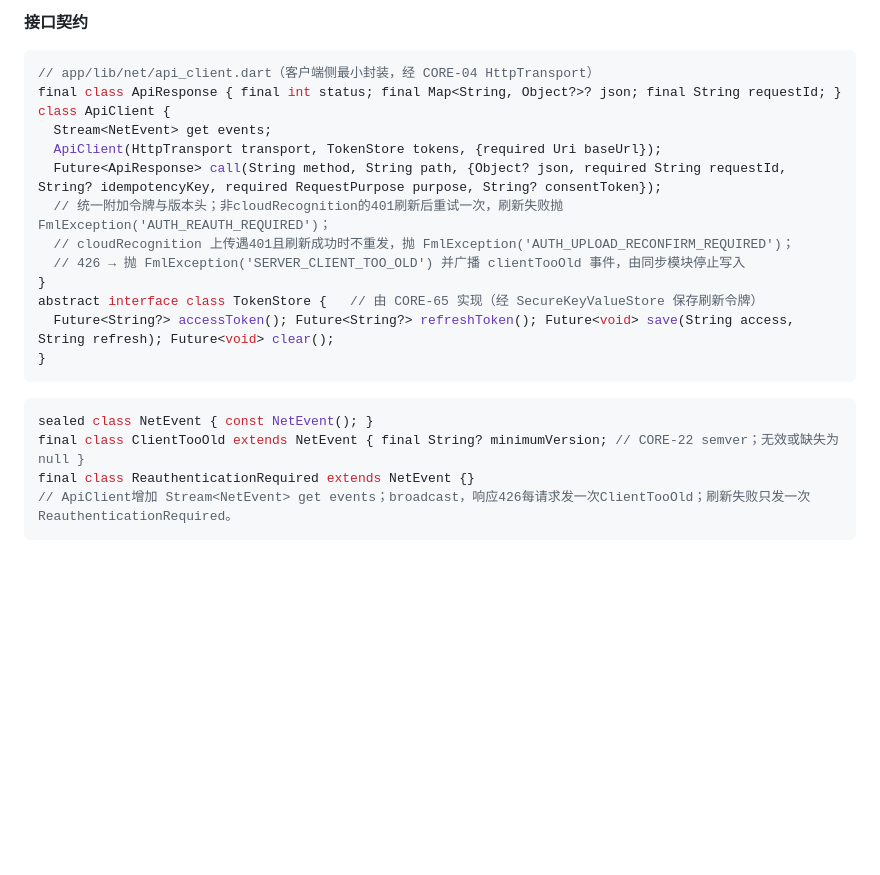
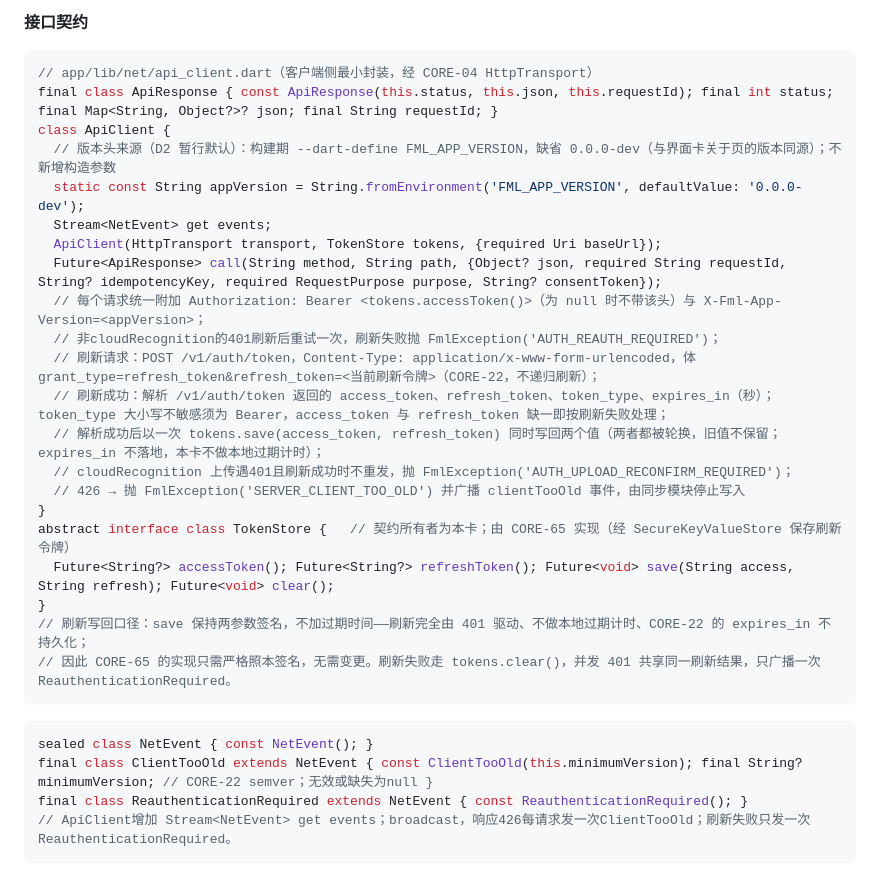
Before and after one commit to VividVeneto/BubeiGongshi, a Markdown page: SADD/core/S2_CORE-62_账户.md, the part around the change. Rendered like a GitHub page; blank space fills up the shorter version.

Commit message:
docs(sadd): CORE-62 编码前修订构造器与刷新写回（CO-62）
- ApiResponse 补 const 构造器；ClientTooOld 补 const 构造器，minimumVersion 仍可空；
  ReauthenticationRequired 补 const 构造器——卡内 Dart 签名此前无法编译
- 版本头按 D2 写明：ApiClient.appVersion = String.fromEnvironment('FML_APP_VERSION',
  defaultValue: '0.0.0-dev')，不新增构造参数，CORE-36 侧三参数构造不变（lead 采用、用户可改判）
- 401 刷新流程与 CORE-22 /v1/auth/token 对齐：form-urlencoded 请求体、解析
  access_token/refresh_token/token_type/expires_in、token_type 须 Bearer、缺字段即失败、
  一次 tokens.save(access, refresh) 写回两值、expires_in 不落地、失败 clear 且只广播一次事件
- TokenStore 注明契约所有者为本卡，save 保持两参数签名（CORE-65 无需变更）
- 测试方案同步：[R24] 刷新写回、[R24] 版本头、[R18] const 构造

````diff
--- a/SADD/core/S2_CORE-62_账户.md
+++ b/SADD/core/S2_CORE-62_账户.md
@@ -12,26 +12,34 @@
 
 ```dart
 // app/lib/net/api_client.dart（客户端侧最小封装，经 CORE-04 HttpTransport）
-final class ApiResponse { final int status; final Map<String, Object?>? json; final String requestId; }
+final class ApiResponse { const ApiResponse(this.status, this.json, this.requestId); final int status; final Map<String, Object?>? json; final String requestId; }
 class ApiClient {
+  // 版本头来源（D2 暂行默认）：构建期 --dart-define FML_APP_VERSION，缺省 0.0.0-dev（与界面卡关于页的版本同源）；不新增构造参数
+  static const String appVersion = String.fromEnvironment('FML_APP_VERSION', defaultValue: '0.0.0-dev');
   Stream<NetEvent> get events;
   ApiClient(HttpTransport transport, TokenStore tokens, {required Uri baseUrl});
   Future<ApiResponse> call(String method, String path, {Object? json, required String requestId, String? idempotencyKey, required RequestPurpose purpose, String? consentToken});
-  // 统一附加令牌与版本头；非cloudRecognition的401刷新后重试一次，刷新失败抛 FmlException('AUTH_REAUTH_REQUIRED')；
+  // 每个请求统一附加 Authorization: Bearer <tokens.accessToken()>（为 null 时不带该头）与 X-Fml-App-Version=<appVersion>；
+  // 非cloudRecognition的401刷新后重试一次，刷新失败抛 FmlException('AUTH_REAUTH_REQUIRED')；
+  // 刷新请求：POST /v1/auth/token，Content-Type: application/x-www-form-urlencoded，体 grant_type=refresh_token&refresh_token=<当前刷新令牌>（CORE-22，不递归刷新）；
+  // 刷新成功：解析 /v1/auth/token 返回的 access_token、refresh_token、token_type、expires_in（秒）；token_type 大小写不敏感须为 Bearer，access_token 与 refresh_token 缺一即按刷新失败处理；
+  // 解析成功后以一次 tokens.save(access_token, refresh_token) 同时写回两个值（两者都被轮换，旧值不保留；expires_in 不落地，本卡不做本地过期计时）；
   // cloudRecognition 上传遇401且刷新成功时不重发，抛 FmlException('AUTH_UPLOAD_RECONFIRM_REQUIRED')；
   // 426 → 抛 FmlException('SERVER_CLIENT_TOO_OLD') 并广播 clientTooOld 事件，由同步模块停止写入
 }
-abstract interface class TokenStore {   // 由 CORE-65 实现（经 SecureKeyValueStore 保存刷新令牌）
+abstract interface class TokenStore {   // 契约所有者为本卡；由 CORE-65 实现（经 SecureKeyValueStore 保存刷新令牌）
   Future<String?> accessToken(); Future<String?> refreshToken(); Future<void> save(String access, String refresh); Future<void> clear();
 }
+// 刷新写回口径：save 保持两参数签名，不加过期时间——刷新完全由 401 驱动、不做本地过期计时、CORE-22 的 expires_in 不持久化；
+// 因此 CORE-65 的实现只需严格照本签名，无需变更。刷新失败走 tokens.clear()，并发 401 共享同一刷新结果，只广播一次 ReauthenticationRequired。
 ```
 
 
 
 ```dart
 sealed class NetEvent { const NetEvent(); }
-final class ClientTooOld extends NetEvent { final String? minimumVersion; // CORE-22 semver；无效或缺失为null }
-final class ReauthenticationRequired extends NetEvent {}
+final class ClientTooOld extends NetEvent { const ClientTooOld(this.minimumVersion); final String? minimumVersion; // CORE-22 semver；无效或缺失为null }
+final class ReauthenticationRequired extends NetEvent { const ReauthenticationRequired(); }
 // ApiClient增加 Stream<NetEvent> get events；broadcast，响应426每请求发一次ClientTooOld；刷新失败只发一次ReauthenticationRequired。
 ```
 最小版本只取426 JSON顶层min_app_version（CORE-22，SemVer字符串）；缺失或非法时minimumVersion=null，仍停止同步写入并提示升级，不回退为0；订阅不重放旧事件，Coordinator建立后先查自身状态。
````
Also changed, not shown: 1 other file.
